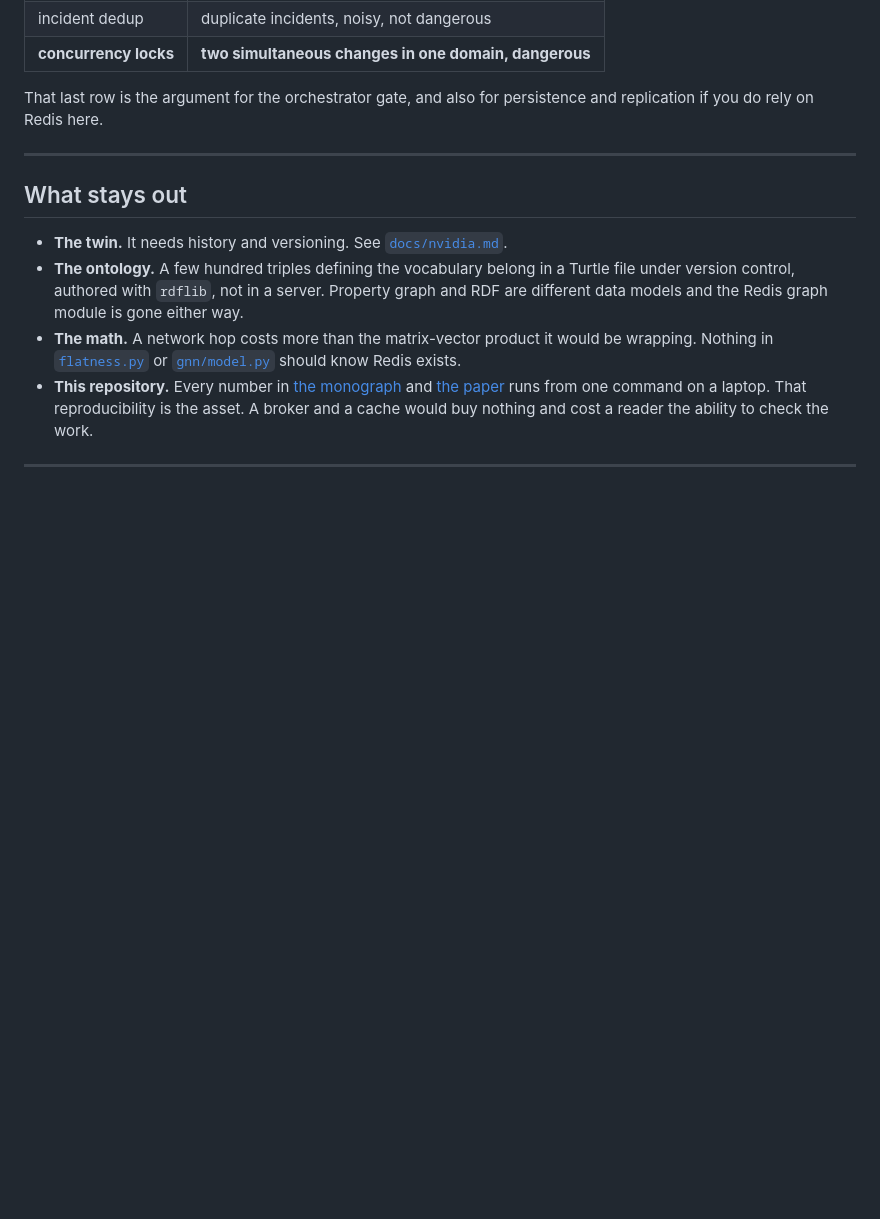
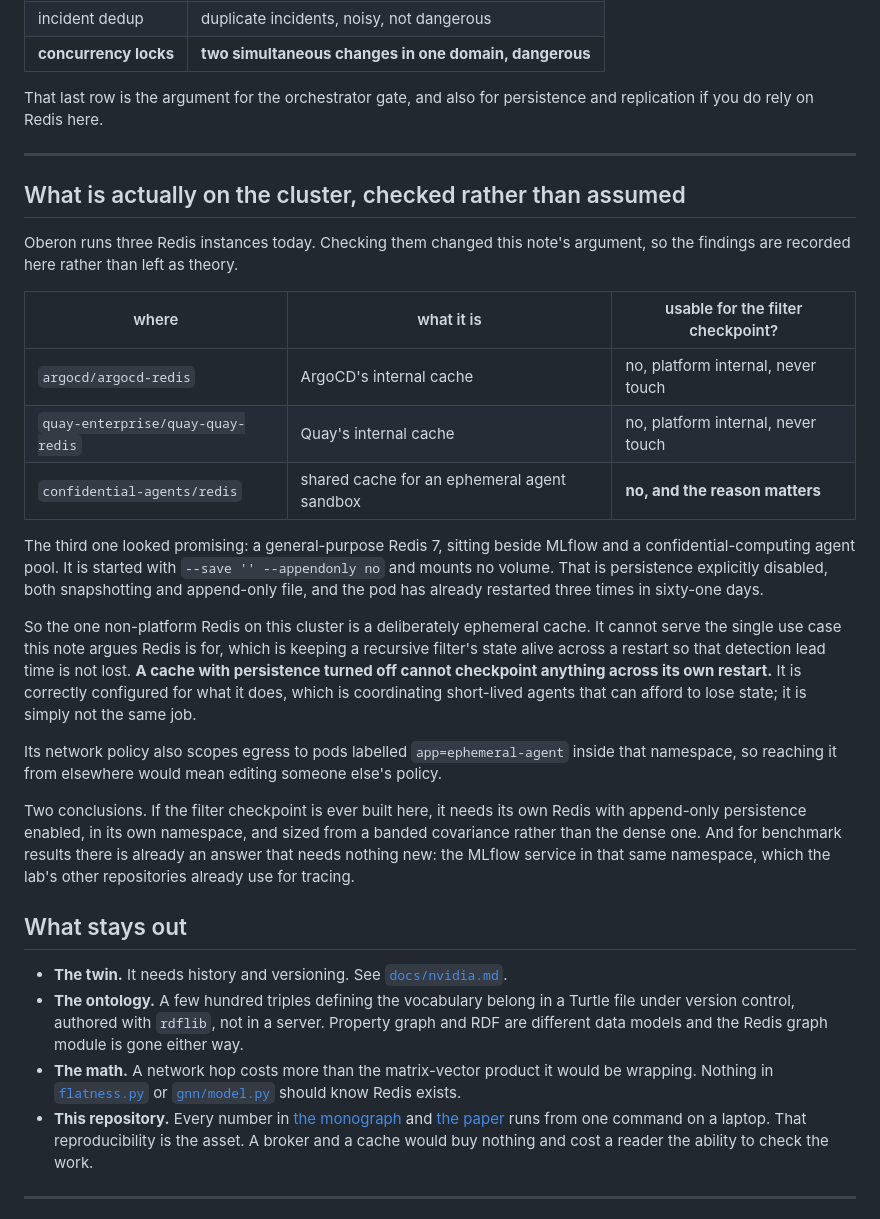
Before and after one commit to dkypuros/geometric-network-healing, a Markdown page: docs/state-and-coordination.md, the part around the change. Drawn GitHub-style; blank space fills up the shorter version.

Commit message:
State note: check Oberon's actual Redis instances instead of arguing from theory
Three exist. Two are platform internals. The third, in confidential-agents, runs
with --save '' --appendonly no and no volume, so persistence is explicitly
disabled and it has restarted three times. It therefore cannot serve the one use
case this note argues Redis is for: surviving a restart to preserve filter state.
A cache with persistence off cannot checkpoint across its own restart. Also notes
MLflow in that namespace as the existing results sink.

Co-Authored-By: Claude Opus 5 (1M context) <noreply@anthropic.com>
Claude-Session: https://claude.ai/code/session_01MP7ku3YqdZPSksQUVwREJB

```diff
--- a/docs/state-and-coordination.md
+++ b/docs/state-and-coordination.md
@@ -182,6 +182,38 @@ if you do rely on Redis here.
 
 ---
 
+## What is actually on the cluster, checked rather than assumed
+
+Oberon runs three Redis instances today. Checking them changed this note's argument, so the
+findings are recorded here rather than left as theory.
+
+| where | what it is | usable for the filter checkpoint? |
+|---|---|---|
+| `argocd/argocd-redis` | ArgoCD's internal cache | no, platform internal, never touch |
+| `quay-enterprise/quay-quay-redis` | Quay's internal cache | no, platform internal, never touch |
+| `confidential-agents/redis` | shared cache for an ephemeral agent sandbox | **no, and the reason matters** |
+
+The third one looked promising: a general-purpose Redis 7, sitting beside MLflow and a
+confidential-computing agent pool. It is started with `--save '' --appendonly no` and mounts no
+volume. That is persistence explicitly disabled, both snapshotting and append-only file, and the
+pod has already restarted three times in sixty-one days.
+
+So the one non-platform Redis on this cluster is a deliberately ephemeral cache. It cannot serve
+the single use case this note argues Redis is for, which is keeping a recursive filter's state
+alive across a restart so that detection lead time is not lost. **A cache with persistence turned
+off cannot checkpoint anything across its own restart.** It is correctly configured for what it
+does, which is coordinating short-lived agents that can afford to lose state; it is simply not
+the same job.
+
+Its network policy also scopes egress to pods labelled `app=ephemeral-agent` inside that
+namespace, so reaching it from elsewhere would mean editing someone else's policy.
+
+Two conclusions. If the filter checkpoint is ever built here, it needs its own Redis with
+append-only persistence enabled, in its own namespace, and sized from a banded covariance rather
+than the dense one. And for benchmark results there is already an answer that needs nothing new:
+the MLflow service in that same namespace, which the lab's other repositories already use for
+tracing.
+
 ## What stays out
 
 - **The twin.** It needs history and versioning. See [`docs/nvidia.md`](nvidia.md).
```
